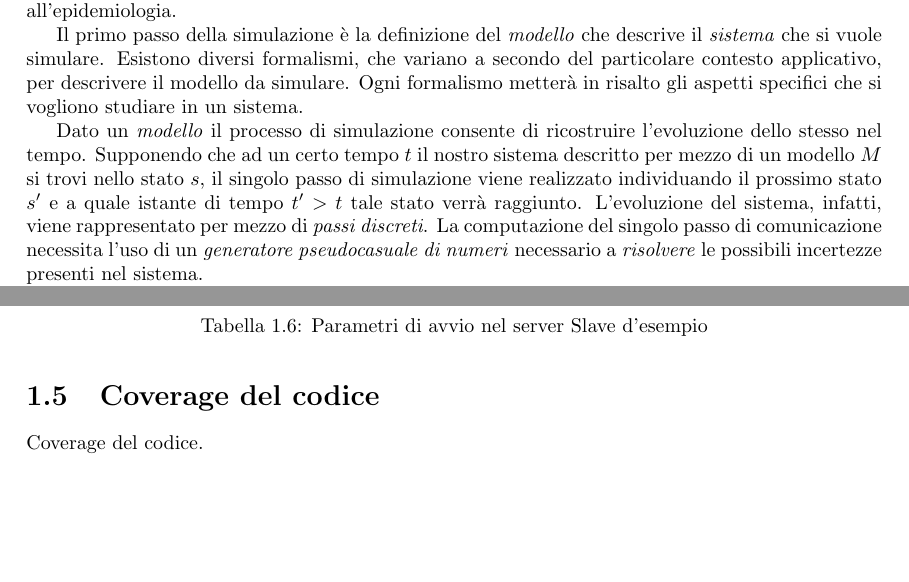
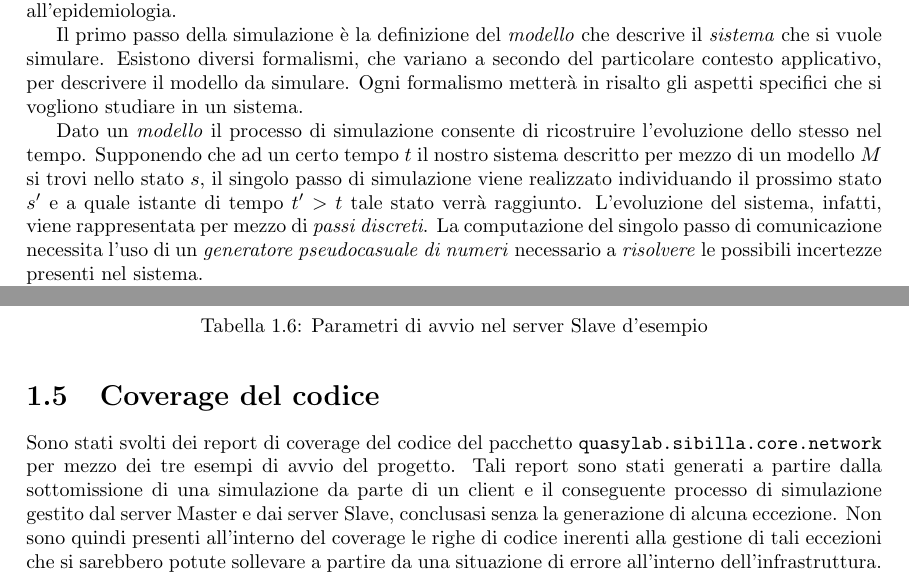
Before and after one commit to FrancisFire/sibilla_relazione, a LaTeX document (sibilla.tex, which reads introduzione/intro.tex, simulazioneDistribuita/coverage.tex): two parts of pages 6 and 22 of 27, joined at a grey line, cut so that both start at the same text, the shorter picture padded with empty space. Compiled offline with pdfLaTeX.

Commit message:
[UPDATE] Aggiunto testo sezione coverage

```diff
--- a/introduzione/intro.tex
+++ b/introduzione/intro.tex
@@ -13,7 +13,7 @@ Dato un \emph{modello} il processo di simulazione consente di ricostruire l'evol
 %
 Supponendo che ad un certo tempo $t$ il nostro sistema descritto per mezzo di un modello $M$ si trovi nello stato $s$, il singolo passo di simulazione viene realizzato individuando il prossimo stato $s'$ e a quale  istante di tempo $t'>t$ tale stato verr\`a raggiunto.
 %
-L'evoluzione del sistema, infatti, viene rappresentato per mezzo di \emph{passi discreti}.
+L'evoluzione del sistema, infatti, viene rappresentata per mezzo di \emph{passi discreti}.
 %
 La computazione del singolo passo di comunicazione necessita l'uso di un \emph{generatore pseudocasuale di numeri} necessario a \emph{risolvere} le possibili incertezze presenti nel sistema.
 
--- a/simulazioneDistribuita/coverage.tex
+++ b/simulazioneDistribuita/coverage.tex
@@ -1,5 +1,6 @@
 \section{Coverage del codice}
-Coverage del codice.
+
+Sono stati svolti dei report di coverage del codice del pacchetto \texttt{quasylab.sibilla.core.network} per mezzo dei tre esempi di avvio del progetto. Tali report sono stati generati a partire dalla sottomissione di una simulazione da parte di un client e il conseguente processo di simulazione gestito dal server Master e dai server Slave, conclusasi senza la generazione di alcuna eccezione. Non sono quindi presenti all'interno del coverage le righe di codice inerenti alla gestione di tali eccezioni che si sarebbero potute sollevare a partire da una situazione di errore all'interno dell'infrastruttura.
 
 \begin{figure}[H]
     \includegraphics[width=\linewidth]{images/client_coverage.PNG}
```
Also changed, not shown: sibilla.pdf, 1 other file.
